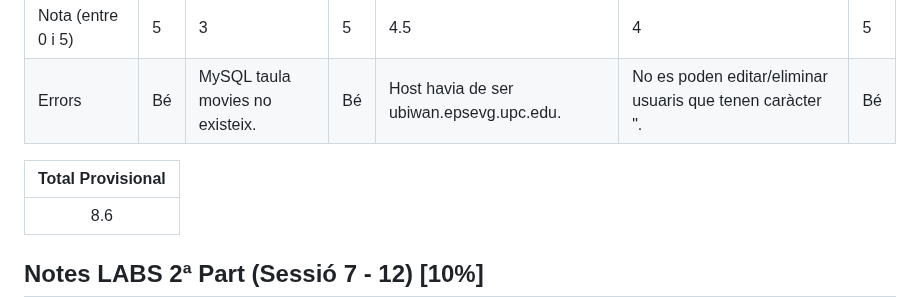
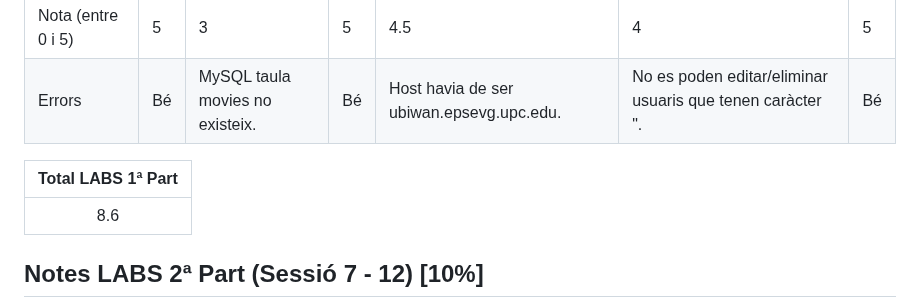
Before and after one commit to artHub-j/dabd-apunts-artuaragon, a Markdown page: README.md, the part around the change. Rendered like a GitHub page.

```diff
--- a/README.md
+++ b/README.md
@@ -28,7 +28,7 @@ Apunts de l'assignatura DABD a la UPC. LAB + TEO.
 | Nota (entre 0 i 5) |5 |3                                | 5  | 4.5  | 4  | 5  |
 | Errors             |Bé|MySQL taula movies no existeix.  | Bé | Host havia de ser ubiwan.epsevg.upc.edu. | No es poden editar/eliminar usuaris que tenen caràcter ".   | Bé |
 
-|Total Provisional|
+|Total LABS 1ª Part|
 |:---:|
 |8.6|
 
```
